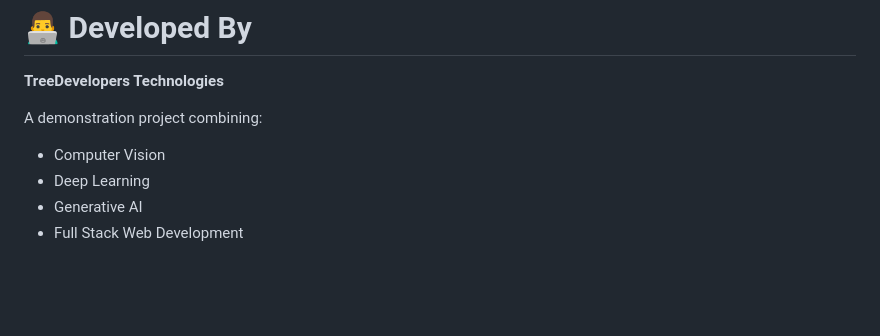
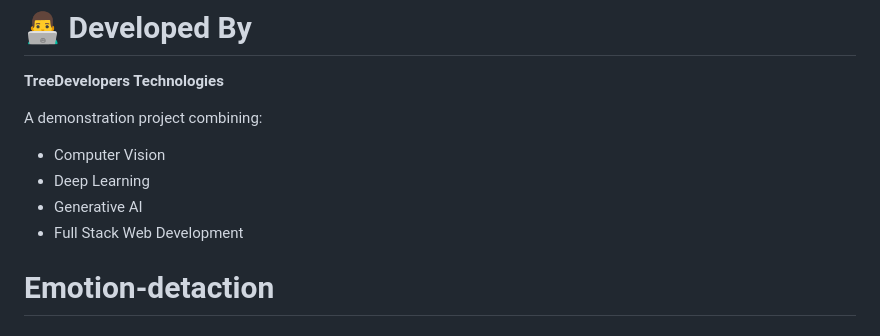
Before and after one commit to prathameshpachorkar-crypto/aura-emotion-ai, a Markdown page: README.md, the part around the change. Rendered like a GitHub page; blank space fills up the shorter version.

```diff
--- a/README.md
+++ b/README.md
@@ -318,3 +318,4 @@ A demonstration project combining:
 - Deep Learning
 - Generative AI
 - Full Stack Web Development
+# Emotion-detaction
```
